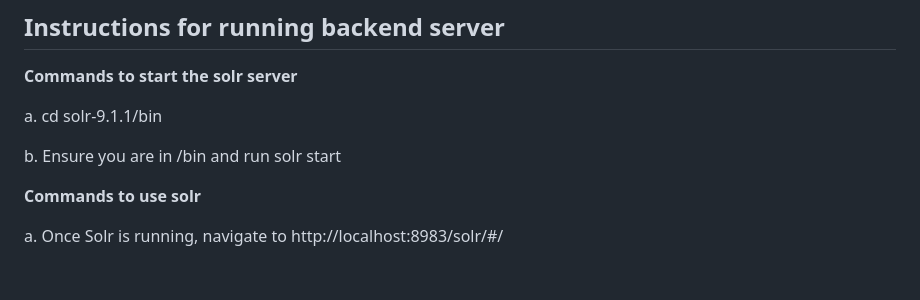
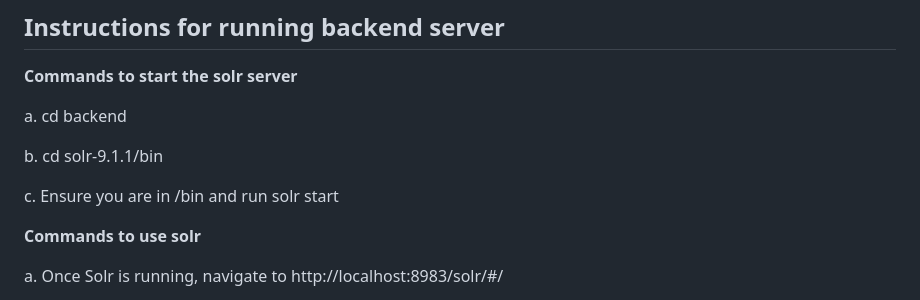
Before and after one commit to LeeYCMichael/CZ4034_Information_Retrieval, a Markdown page: README.md, the part around the change. Drawn GitHub-style; blank space fills up the shorter version.

```diff
--- a/README.md
+++ b/README.md
@@ -18,9 +18,11 @@
 
 **Commands to start the solr server**
 
-   a. cd solr-9.1.1/bin
+   a. cd backend
 
-   b. Ensure you are in /bin and run solr start
+   b. cd solr-9.1.1/bin
+
+   c. Ensure you are in /bin and run solr start
 
 
 **Commands to use solr**
```
